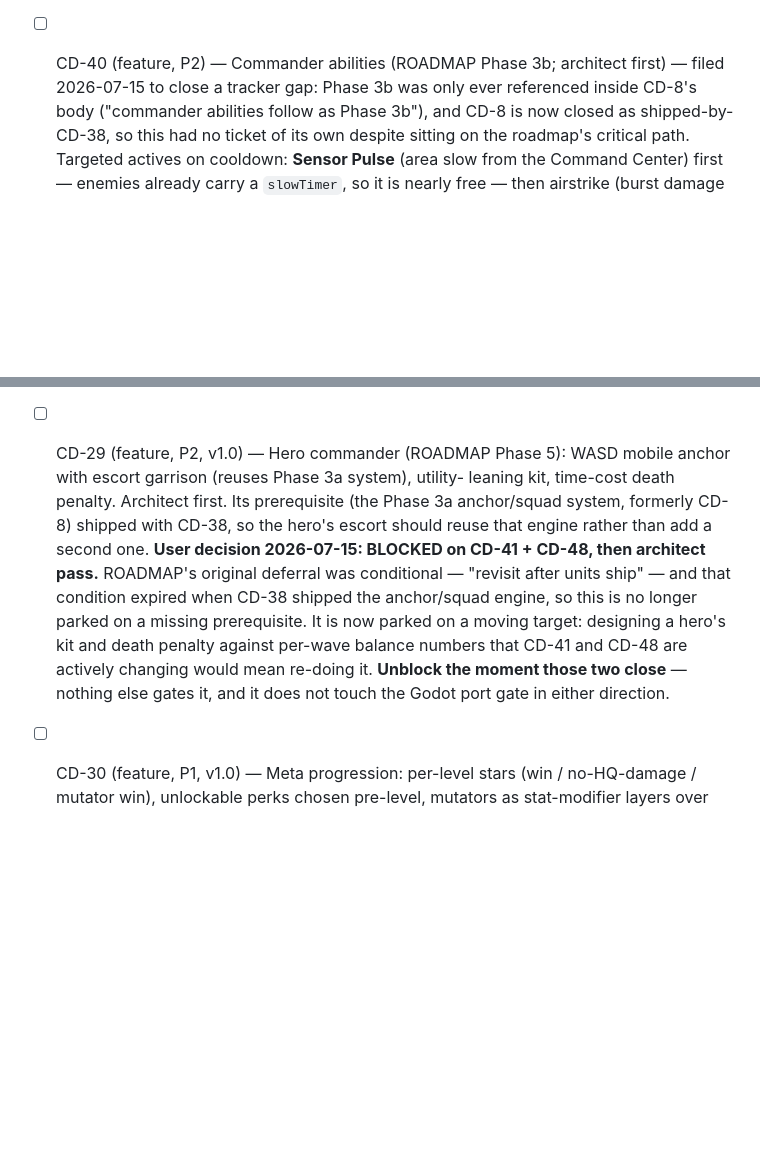
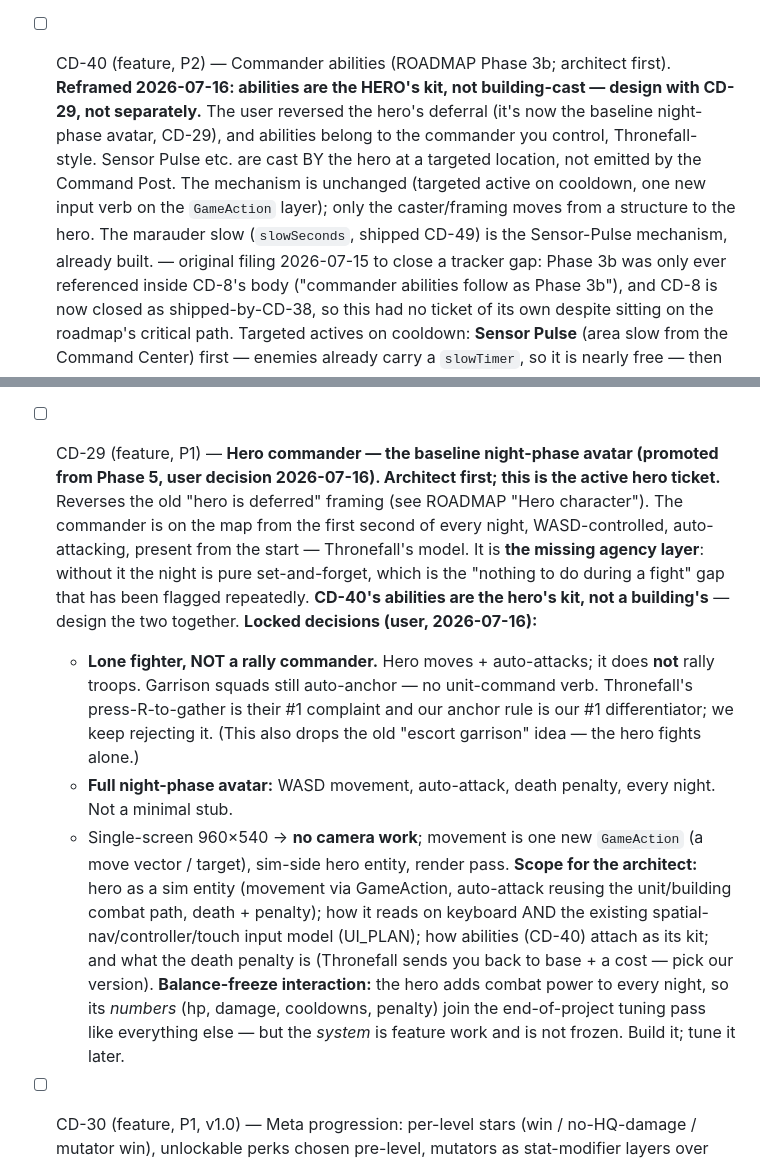
Before and after one commit to neemaabedini/towerdefensegame, a Markdown page: TICKETS.md, 2 parts joined by grey strips. GitHub-like rendering; blank space fills up the shorter version.

Commit message:
Reverse hero deferral: hero is the baseline night-phase avatar (CD-29)
User decision 2026-07-16. The roadmap deferred the hero to Phase 5; that was
the mistake behind the "no agency during a fight" gap -- without a hero the
night is pure set-and-forget. Adopting Thronefall's model: the commander is on
the map from the first second of every night, WASD-controlled, auto-attacking,
present from the start, not built or unlocked. The hero IS the agency layer,
and CD-40's abilities are its kit rather than a building's.

Two decisions locked with the reversal:
- Lone fighter, not a rally commander: hero moves and fights but does NOT
  rally troops. Garrison squads still auto-anchor -- no unit-command verb.
  Press-R-to-gather is Thronefall's #1 complaint and no-unit-command is our #1
  differentiator; we keep rejecting it. Drops the old "escort garrison" idea.
- Full night-phase avatar: WASD movement, auto-attack, death penalty, every
  night. Single-screen 960x540 so no camera work.

CD-29 promoted P2->P1 and reframed as the active hero ticket. CD-40 reframed:
abilities are the hero's kit, designed with CD-29, not building-cast. The
marauder slow (slowSeconds, CD-49) is already the Sensor Pulse mechanism.
Numbers join the end-of-project tuning pass (freeze); the system is unfrozen
feature work. Architect first -- it spans input, sim, and render.

Co-Authored-By: Claude Fable 5 <noreply@anthropic.com>

```diff
--- a/TICKETS.md
+++ b/TICKETS.md
@@ -897,7 +897,15 @@ reviewer); Sonnet does (coder, QA).
   since CD-41 (Outpost's Wave 4 cliff) means the economy can't currently afford to lose `a1`'s income
   repeatedly without compounding that problem.
 - [ ] CD-40 (feature, P2) — Commander abilities (ROADMAP Phase 3b; architect
-  first) — filed 2026-07-15 to close a tracker gap: Phase 3b was only ever
+  first). **Reframed 2026-07-16: abilities are the HERO's kit, not
+  building-cast — design with CD-29, not separately.** The user reversed the
+  hero's deferral (it's now the baseline night-phase avatar, CD-29), and abilities
+  belong to the commander you control, Thronefall-style. Sensor Pulse etc. are
+  cast BY the hero at a targeted location, not emitted by the Command Post. The
+  mechanism is unchanged (targeted active on cooldown, one new input verb on the
+  `GameAction` layer); only the caster/framing moves from a structure to the
+  hero. The marauder slow (`slowSeconds`, shipped CD-49) is the Sensor-Pulse
+  mechanism, already built. — original filing 2026-07-15 to close a tracker gap: Phase 3b was only ever
   referenced inside CD-8's body ("commander abilities follow as Phase 3b"),
   and CD-8 is now closed as shipped-by-CD-38, so this had no ticket of its
   own despite sitting on the roadmap's critical path. Targeted actives on
@@ -988,19 +996,34 @@ reviewer); Sonnet does (coder, QA).
   action-replays for QA regression testing. Cheap now, expensive to
   retrofit — do before Phase 3 systems multiply the sim surface.
 
-- [ ] CD-29 (feature, P2, v1.0) — Hero commander (ROADMAP Phase 5): WASD
-  mobile anchor with escort garrison (reuses Phase 3a system), utility-
-  leaning kit, time-cost death penalty. Architect first. Its prerequisite
-  (the Phase 3a anchor/squad system, formerly CD-8) shipped with CD-38, so
-  the hero's escort should reuse that engine rather than add a second one.
-  **User decision 2026-07-15: BLOCKED on CD-41 + CD-48, then architect pass.**
-  ROADMAP's original deferral was conditional — "revisit after units ship" —
-  and that condition expired when CD-38 shipped the anchor/squad engine, so
-  this is no longer parked on a missing prerequisite. It is now parked on a
-  moving target: designing a hero's kit and death penalty against per-wave
-  balance numbers that CD-41 and CD-48 are actively changing would mean
-  re-doing it. **Unblock the moment those two close** — nothing else gates it,
-  and it does not touch the Godot port gate in either direction.
+- [ ] CD-29 (feature, P1) — **Hero commander — the baseline night-phase avatar
+  (promoted from Phase 5, user decision 2026-07-16). Architect first; this is
+  the active hero ticket.** Reverses the old "hero is deferred" framing (see
+  ROADMAP "Hero character"). The commander is on the map from the first second
+  of every night, WASD-controlled, auto-attacking, present from the start —
+  Thronefall's model. It is **the missing agency layer**: without it the night
+  is pure set-and-forget, which is the "nothing to do during a fight" gap that
+  has been flagged repeatedly. **CD-40's abilities are the hero's kit, not a
+  building's** — design the two together.
+  **Locked decisions (user, 2026-07-16):**
+  - **Lone fighter, NOT a rally commander.** Hero moves + auto-attacks; it does
+    **not** rally troops. Garrison squads still auto-anchor — no unit-command
+    verb. Thronefall's press-R-to-gather is their #1 complaint and our anchor
+    rule is our #1 differentiator; we keep rejecting it. (This also drops the
+    old "escort garrison" idea — the hero fights alone.)
+  - **Full night-phase avatar:** WASD movement, auto-attack, death penalty,
+    every night. Not a minimal stub.
+  - Single-screen 960×540 → **no camera work**; movement is one new
+    `GameAction` (a move vector / target), sim-side hero entity, render pass.
+  **Scope for the architect:** hero as a sim entity (movement via GameAction,
+  auto-attack reusing the unit/building combat path, death + penalty); how it
+  reads on keyboard AND the existing spatial-nav/controller/touch input model
+  (UI_PLAN); how abilities (CD-40) attach as its kit; and what the death
+  penalty is (Thronefall sends you back to base + a cost — pick our version).
+  **Balance-freeze interaction:** the hero adds combat power to every night, so
+  its *numbers* (hp, damage, cooldowns, penalty) join the end-of-project tuning
+  pass like everything else — but the *system* is feature work and is not
+  frozen. Build it; tune it later.
 - [ ] CD-30 (feature, P1, v1.0) — Meta progression: per-level stars
   (win / no-HQ-damage / mutator win), unlockable perks chosen pre-level,
   mutators as stat-modifier layers over the JSON defs (ROADMAP Phase 5;
```
Also changed, not shown: ROADMAP.md (+19 -7 lines).
